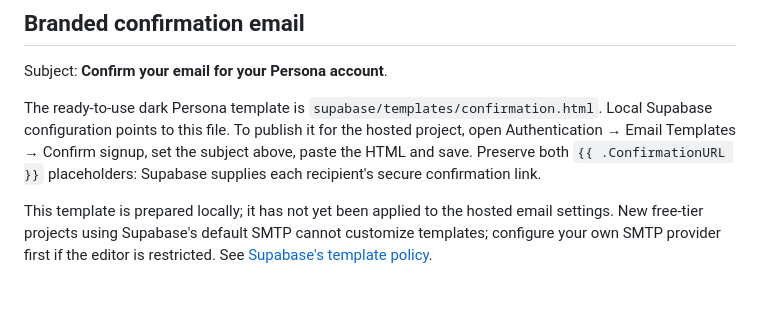
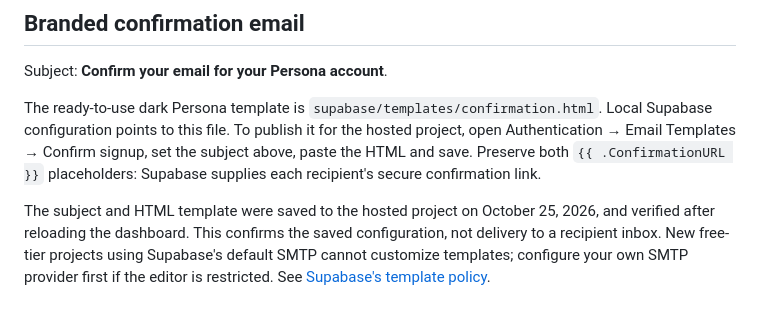
Before and after one commit to shfthof/Persona, a Markdown page: docs/SUPABASE.md, the part around the change. Rendered like a GitHub page.

Commit message:
Record published Persona confirmation email configuration

```diff
--- a/docs/SUPABASE.md
+++ b/docs/SUPABASE.md
@@ -59,4 +59,4 @@ Subject: **Confirm your email for your Persona account**.
 
 The ready-to-use dark Persona template is `supabase/templates/confirmation.html`. Local Supabase configuration points to this file. To publish it for the hosted project, open Authentication → Email Templates → Confirm signup, set the subject above, paste the HTML and save. Preserve both `{{ .ConfirmationURL }}` placeholders: Supabase supplies each recipient's secure confirmation link.
 
-This template is prepared locally; it has not yet been applied to the hosted email settings. New free-tier projects using Supabase's default SMTP cannot customize templates; configure your own SMTP provider first if the editor is restricted. See [Supabase's template policy](https://supabase.com/changelog/46599-changes-to-email-template-customisation-on-free-tier).
+The subject and HTML template were saved to the hosted project on October 25, 2026, and verified after reloading the dashboard. This confirms the saved configuration, not delivery to a recipient inbox. New free-tier projects using Supabase's default SMTP cannot customize templates; configure your own SMTP provider first if the editor is restricted. See [Supabase's template policy](https://supabase.com/changelog/46599-changes-to-email-template-customisation-on-free-tier).
```
